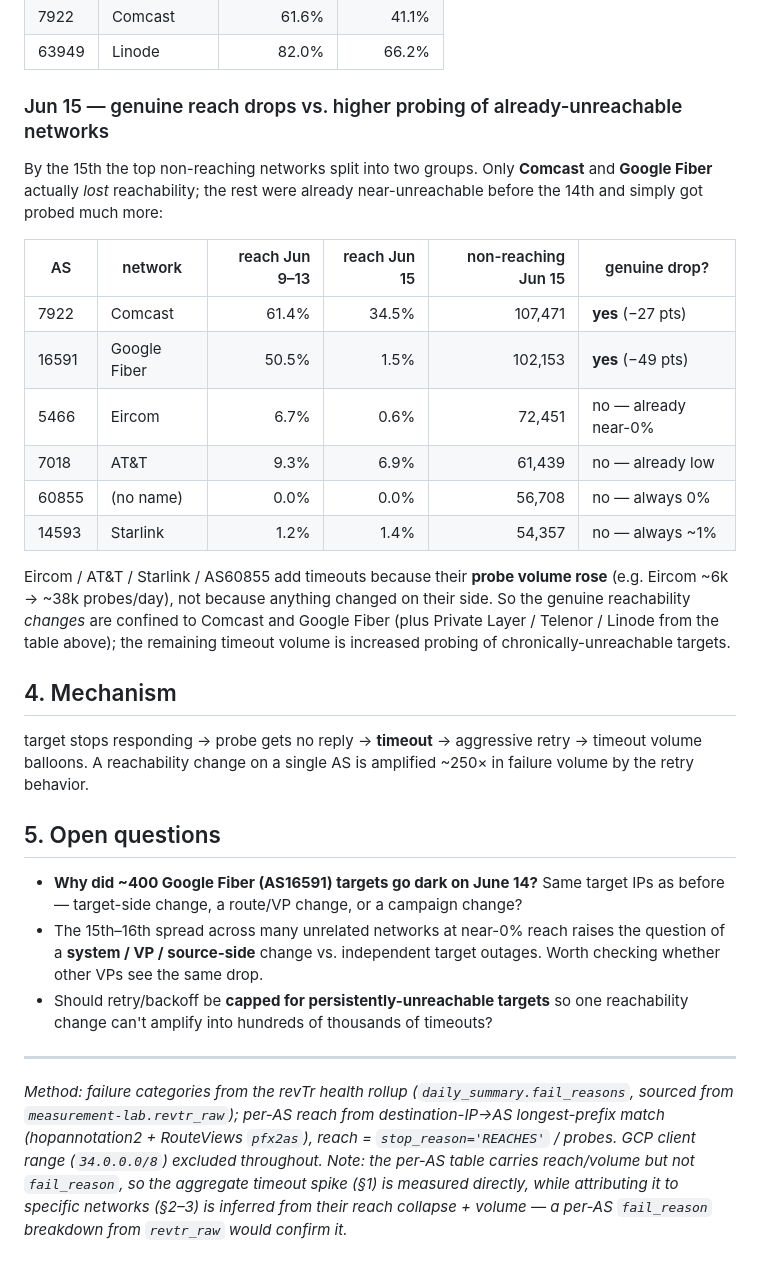
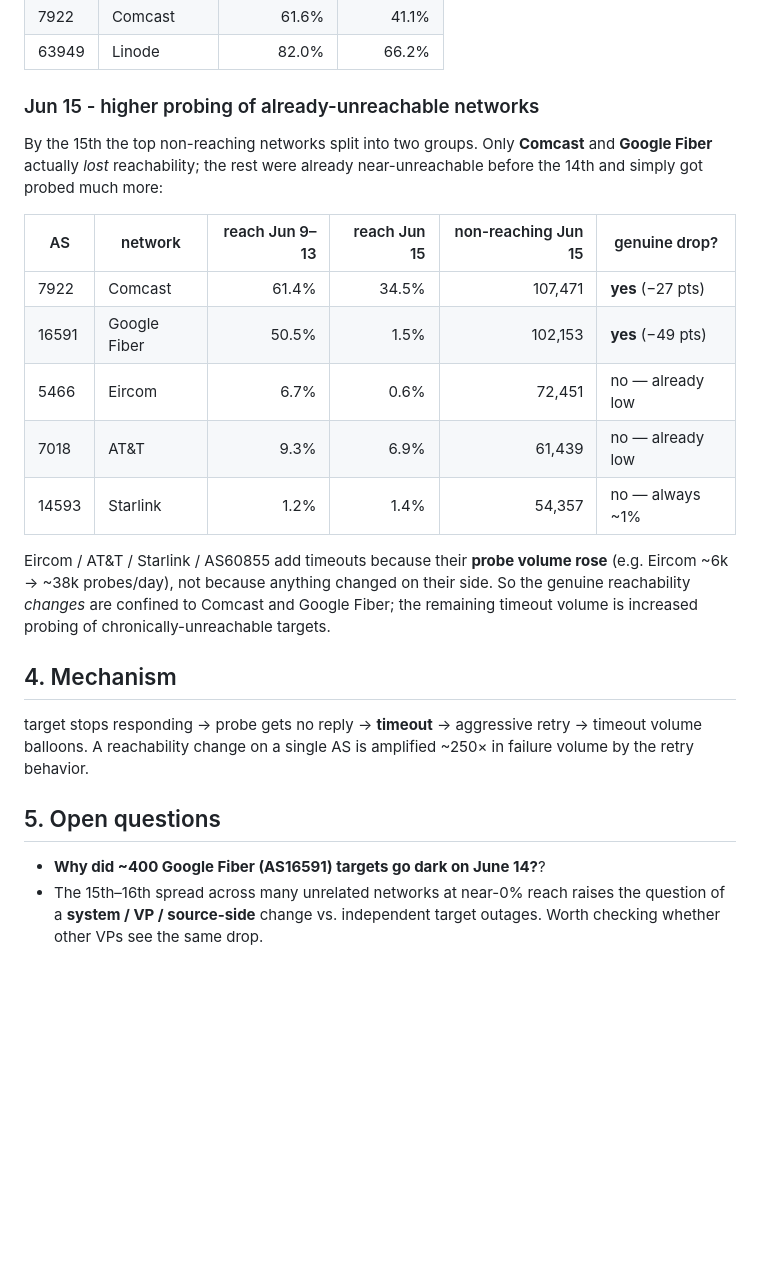
Before and after one commit to Burdantes/revtr-dashboard, a Markdown page: revtr_timeout_spike_2026-06.md, the part around one of its changes. Drawn GitHub-style; blank space fills up the shorter version.

```diff
--- a/revtr_timeout_spike_2026-06.md
+++ b/revtr_timeout_spike_2026-06.md
@@ -47,7 +42,7 @@ multiplying the timeout count.
 | 7922 | Comcast | 61.6% | 41.1% |
 | 63949 | Linode | 82.0% | 66.2% |
 
-### Jun 15 — genuine reach drops vs. higher probing of already-unreachable networks
+### Jun 15 - higher probing of already-unreachable networks
 
 By the 15th the top non-reaching networks split into two groups. Only **Comcast**
 and **Google Fiber** actually *lost* reachability; the rest were already
@@ -57,16 +52,14 @@ near-unreachable before the 14th and simply got probed much more:
 |----|---------|---------------:|-------------:|--------------------:|---------------|
 | 7922  | Comcast      | 61.4% | 34.5% | 107,471 | **yes** (−27 pts) |
 | 16591 | Google Fiber | 50.5% |  1.5% | 102,153 | **yes** (−49 pts) |
-| 5466  | Eircom       |  6.7% |  0.6% |  72,451 | no — already near-0% |
+| 5466  | Eircom       |  6.7% |  0.6% |  72,451 | no — already low |
 | 7018  | AT&T         |  9.3% |  6.9% |  61,439 | no — already low |
-| 60855 | (no name)    |  0.0% |  0.0% |  56,708 | no — always 0% |
 | 14593 | Starlink     |  1.2% |  1.4% |  54,357 | no — always ~1% |
 
 Eircom / AT&T / Starlink / AS60855 add timeouts because their **probe volume rose**
 (e.g. Eircom ~6k → ~38k probes/day), not because anything changed on their side.
-So the genuine reachability *changes* are confined to Comcast and Google Fiber
-(plus Private Layer / Telenor / Linode from the table above); the remaining
-timeout volume is increased probing of chronically-unreachable targets.
+So the genuine reachability *changes* are confined to Comcast and Google Fiber;
+the remaining timeout volume is increased probing of chronically-unreachable targets.
 
 ## 4. Mechanism
 
@@ -76,20 +69,7 @@ target stops responding → probe gets no reply → **timeout** → aggressive r
 
 ## 5. Open questions
 
-- **Why did ~400 Google Fiber (AS16591) targets go dark on June 14?** Same target
-  IPs as before — target-side change, a route/VP change, or a campaign change?
+- **Why did ~400 Google Fiber (AS16591) targets go dark on June 14?**?
 - The 15th–16th spread across many unrelated networks at near-0% reach raises the
   question of a **system / VP / source-side** change vs. independent target
   outages. Worth checking whether other VPs see the same drop.
-- Should retry/backoff be **capped for persistently-unreachable targets** so one
-  reachability change can't amplify into hundreds of thousands of timeouts?
-
----
-*Method: failure categories from the revTr health rollup (`daily_summary.fail_reasons`,
-sourced from `measurement-lab.revtr_raw`); per-AS reach from destination-IP→AS
-longest-prefix match (hopannotation2 + RouteViews `pfx2as`), reach =
-`stop_reason='REACHES'` / probes. GCP client range (`34.0.0.0/8`) excluded
-throughout. Note: the per-AS table carries reach/volume but not `fail_reason`, so
-the aggregate timeout spike (§1) is measured directly, while attributing it to
-specific networks (§2–3) is inferred from their reach collapse + volume — a
-per-AS `fail_reason` breakdown from `revtr_raw` would confirm it.*
```
Also changed, not shown: other parts of revtr_timeout_spike_2026-06.md (+7 -12 lines).
